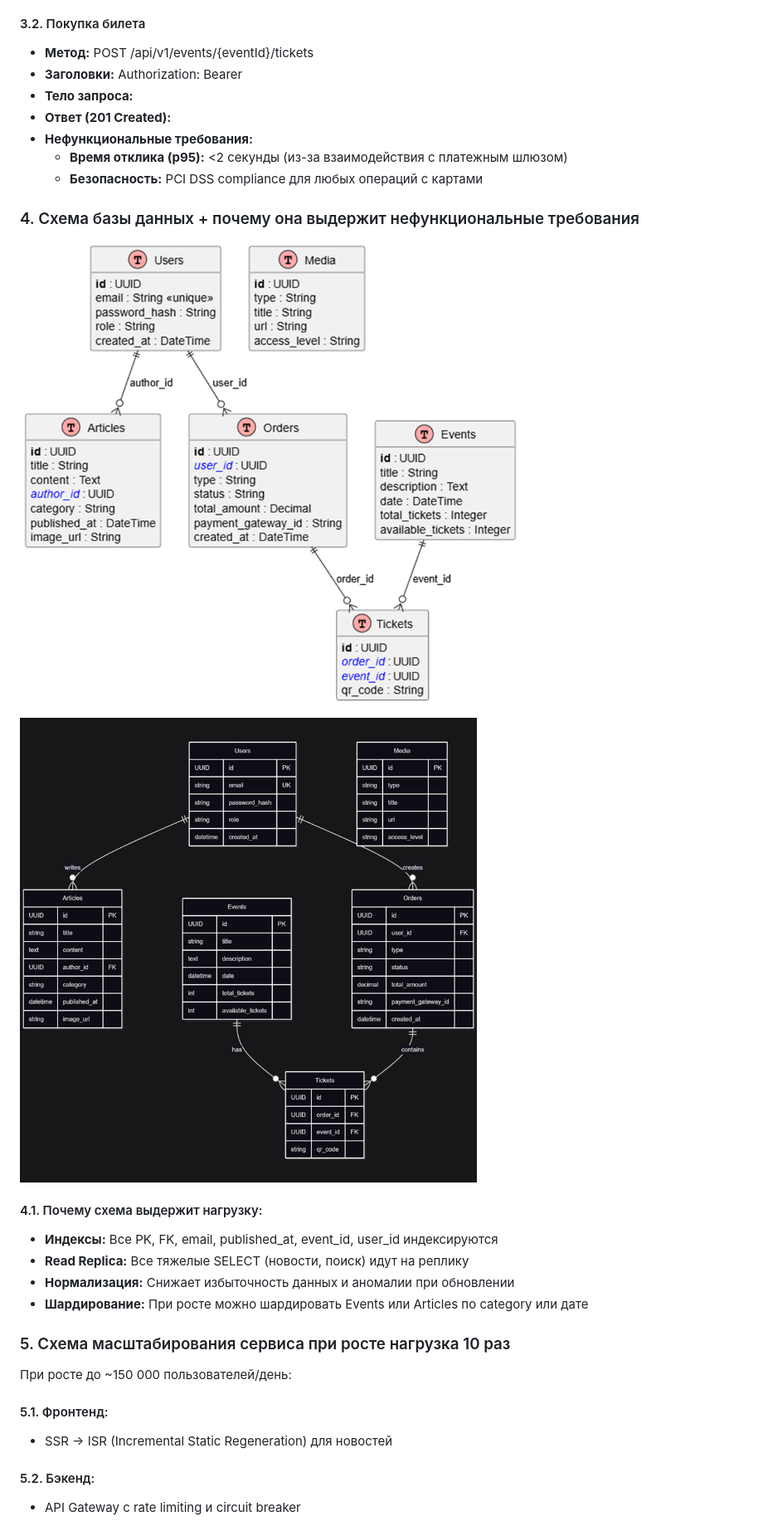
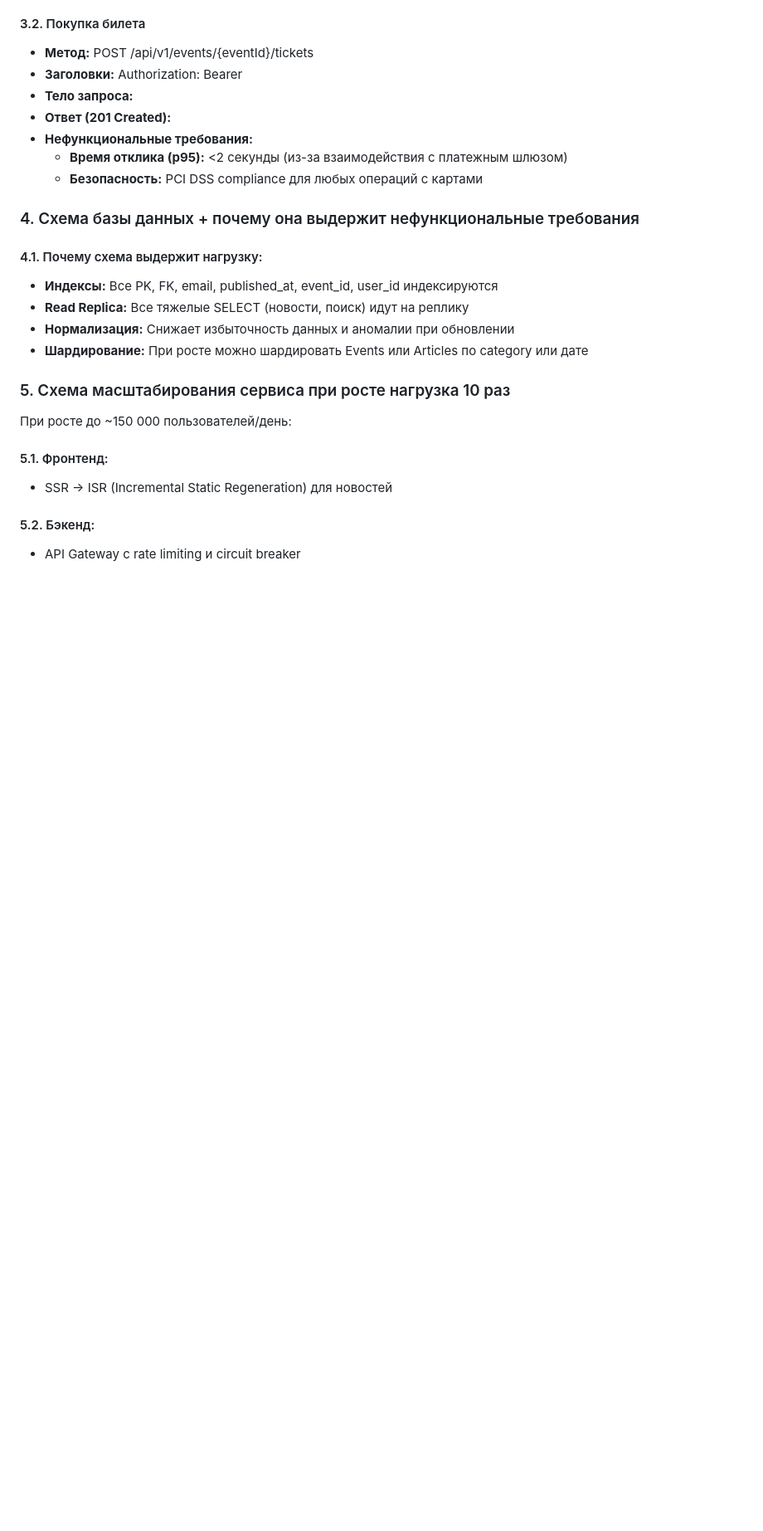
Before and after one commit to Zwelakhe-git/kpo2025, a Markdown page: README.md, the part around the change. Shown at 83% size. Drawn GitHub-style; blank space fills up the shorter version.

Commit message:
Remove images from database schema section
Removed images from the database schema section.

```diff
--- a/README.md
+++ b/README.md
@@ -158,9 +158,7 @@
 
 ### 4. Схема базы данных + почему она выдержит нефункциональные требования
 
-![image-20251008203724190](readmeFiles/images/image-20251008203724190.png)
 
-![image-20251008203736598](readmeFiles/images/image-20251008203736598.png)
 
 #### 4.1. Почему схема выдержит нагрузку:
 
```
